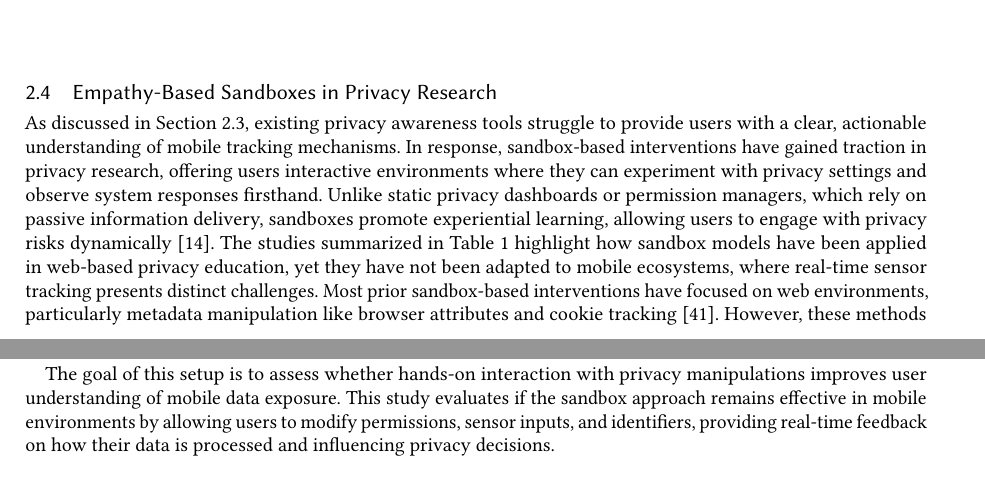
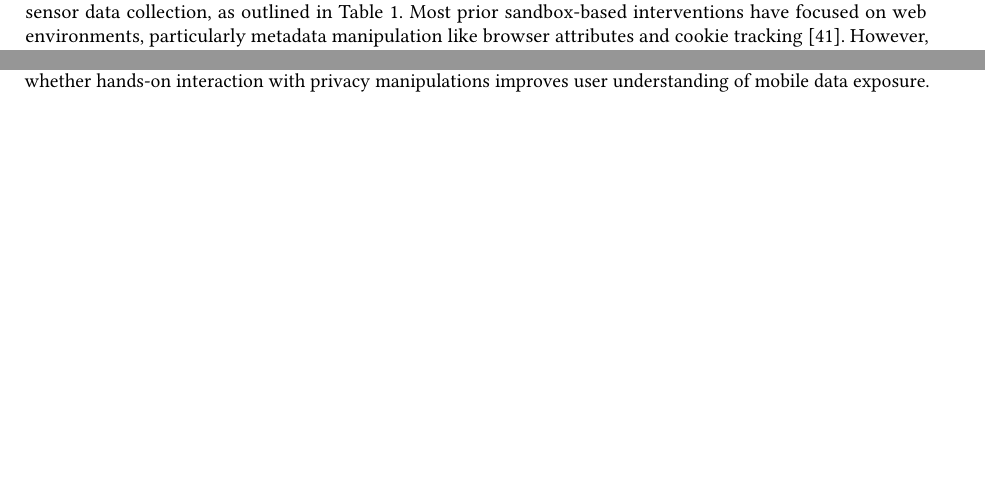
Before and after one commit to ibrikk/Qualifier-2025, a LaTeX paper (sample-acmlarge.tex): two parts of pages 4 and 8 of 12 before the commit and two parts of pages 3 and 7 of 12 after it, joined at a grey line, cut at the place of the change, the shorter picture padded with empty space. Compiled offline with pdfLaTeX.

Commit message:
Updates from Overleaf

```diff
--- a/sample-acmlarge.tex
+++ b/sample-acmlarge.tex
@@ -125,10 +125,10 @@ Studies have shown that many mobile apps persistently collect location data even
 
 Several methods have been developed to improve privacy awareness, yet most do not drive significant behavioral change (Table \ref{tab:privacy_awareness}). Privacy policies, despite being legally mandated, are often too lengthy and complex for users to engage with meaningfully, leading to uninformed consent \cite{burkhardt2023privacy}. Just-in-time permission prompts, while intended to enhance user control, frequently result in decision fatigue, causing users to accept permissions without considering the consequences \cite{bilogrevic2021shhh}. Similarly, privacy dashboards, which aggregate data access history, lack real-time tracking insights, limiting their usefulness in preventing unwanted data collection \cite{narayanan2024real}.
 
-Beyond these limitations, ad blockers and tracker prevention tools have proven effective in restricting web-based tracking but are ineffective against sensor-based data collection on mobile devices, which occurs at the system level \cite{bian2021supply}. Gamified privacy education approaches have shown promise in improving user engagement with privacy concepts but often fall short in fostering real-world behavioral changes \cite{idierukevbe2024bridging}. Although sandbox-based privacy education has been successfully applied to web environments to help users explore tracking risks, these models have yet to be adapted for mobile ecosystems, where real-time sensor data collection presents distinct challenges \cite{Chaoran2023EmpathySandbox}. Given these shortcomings, there is a clear need for an interactive, real-time learning approach that allows users to actively experiment with mobile privacy settings and understand how their data is being collected and processed.
+Beyond these limitations, ad blockers and tracker prevention tools have proven effective in restricting web-based tracking but are ineffective against sensor-based data collection on mobile devices, which occurs at the system level \cite{bian2021supply}. Gamified privacy education approaches have shown promise in improving user engagement with privacy concepts but often fall short in fostering real-world behavioral changes \cite{idierukevbe2024bridging}. Although sandbox-based privacy education has proven effective in web environments for helping users understand tracking risks \cite{Chaoran2023EmpathySandbox}, its application to mobile ecosystems remains unexplored, despite the unique challenges posed by real-time sensor data collection, as outlined in Table \ref{tab:privacy_awareness}. Most prior sandbox-based interventions have focused on web environments, particularly metadata manipulation like browser attributes and cookie tracking \cite{van2024we}. However, these methods overlook the unique challenges of mobile-specific tracking mechanisms \cite{bella}, underscoring the novelty and significance of this research in advancing the field. Given these shortcomings, there is a clear need for an interactive, real-time learning approach that allows users to actively experiment with mobile privacy settings and understand how their data is being collected and processed.
 
-\subsection{Empathy-Based Sandboxes in Privacy Research}
-As discussed in Section 2.3, existing privacy awareness tools struggle to provide users with a clear, actionable understanding of mobile tracking mechanisms. In response, sandbox-based interventions have gained traction in privacy research, offering users interactive environments where they can experiment with privacy settings and observe system responses firsthand. Unlike static privacy dashboards or permission managers, which rely on passive information delivery, sandboxes promote experiential learning, allowing users to engage with privacy risks dynamically \cite{Chaoran2023EmpathySandbox}. The studies summarized in Table \ref{tab:privacy_awareness} highlight how sandbox models have been applied in web-based privacy education, yet they have not been adapted to mobile ecosystems, where real-time sensor tracking presents distinct challenges. Most prior sandbox-based interventions have focused on web environments, particularly metadata manipulation like browser attributes and cookie tracking \cite{van2024we}. However, these methods overlook the unique challenges of mobile-specific tracking mechanisms \cite{bella}, underscoring the novelty and significance of this research in advancing the field.
+% \subsection{Empathy-Based Sandboxes in Privacy Research}
+% As discussed in Section 2.3, existing privacy awareness tools struggle to provide users with a clear, actionable understanding of mobile tracking mechanisms. In response, sandbox-based interventions have gained traction in privacy research, offering users interactive environments where they can experiment with privacy settings and observe system responses firsthand. Unlike static privacy dashboards or permission managers, which rely on passive information delivery, sandboxes promote experiential learning, allowing users to engage with privacy risks dynamically \cite{Chaoran2023EmpathySandbox}. The studies summarized in Table \ref{tab:privacy_awareness} highlight how sandbox models have been applied in web-based privacy education, yet they have not been adapted to mobile ecosystems, where real-time sensor tracking presents distinct challenges. Most prior sandbox-based interventions have focused on web environments, particularly metadata manipulation like browser attributes and cookie tracking \cite{van2024we}. However, these methods overlook the unique challenges of mobile-specific tracking mechanisms \cite{bella}, underscoring the novelty and significance of this research in advancing the field.
 
 \section{Proposed Research Design and Methodology}
 This study employs a lab-based experimental methodology to investigate how interactive, hands-on privacy experimentation in mobile environments influences user understanding of personal data exposure. Building on the empathy-based privacy sandbox framework, this research expands on the methodology previously applied in web environments \cite{Chaoran2023EmpathySandbox} to mobile applications, incorporating real-time data manipulations that are uniquely tied to mobile ecosystems, as illustrated in Figure \ref{fig:methodology}. The study design consists of a controlled experimental setup where participants will engage with the \textit{Empathy-Based Privacy Sandbox for Mobile}, allowing them to explore the consequences of privacy decisions in a risk-free setting. The methodological framework is structured around a three-phase approach: (1) an introduction and familiarization phase, (2) an interactive experimental phase, and (3) a post-experiment reflection phase.
@@ -185,13 +185,13 @@ By systematically evaluating user interactions, learning patterns, and reflectio
 
 \subsection{Study Design: Data Collection and Analysis.}
 
-The study follows a controlled experimental design conducted in a laboratory environment, where participants will interact with the sandbox under varying privacy manipulation conditions. A total of 10 to 15 participants will be recruited, ensuring diversity in terms of privacy attitudes, technical proficiency, and behavioral patterns.
+The study follows a controlled experimental design conducted in a laboratory environment, where participants will interact with the sandbox under varying privacy manipulation conditions. The goal of this setup is to assess whether hands-on interaction with privacy manipulations improves user understanding of mobile data exposure. A total of 10 to 15 participants will be recruited, ensuring diversity in terms of privacy attitudes, technical proficiency, and behavioral patterns.
 
 Participants will be assigned to different experimental conditions, each designed to test distinct aspects of privacy decision-making. In the baseline condition, participants will interact with mobile applications using default privacy settings, establishing an initial reference point for how users typically experience mobile data collection. In the guided privacy manipulation condition, they will be instructed to systematically alter privacy settings, modifying sensor inputs, adjusting advertising identifiers, and restricting permissions to observe how these changes influence app behavior. The final condition, a self-directed exploration phase, will allow participants to experiment freely with privacy settings, enabling researchers to examine how autonomy in privacy decision-making shapes user perceptions and actions.
 
 User interactions will be logged and analyzed, tracking which privacy modifications participants engage with most frequently, how they interpret system responses, and whether they develop a clearer understanding of their personal data exposure. This empirical evaluation of user-driven privacy manipulations will provide insights into whether interactive engagement fosters more informed decision-making compared to conventional privacy education methods.
 
-The goal of this setup is to assess whether hands-on interaction with privacy manipulations improves user understanding of mobile data exposure. This study evaluates if the sandbox approach remains effective in mobile environments by allowing users to modify permissions, sensor inputs, and identifiers, providing real-time feedback on how their data is processed and influencing privacy decisions.
+% The goal of this setup is to assess whether hands-on interaction with privacy manipulations improves user understanding of mobile data exposure. This study evaluates if the sandbox approach remains effective in mobile environments by allowing users to modify permissions, sensor inputs, and identifiers, providing real-time feedback on how their data is processed and influencing privacy decisions.
 
 
 \section{Planned Evaluation and Expected Outcomes}
```
Also changed, not shown: sample-acmlarge.tex (2 more changed lines).
